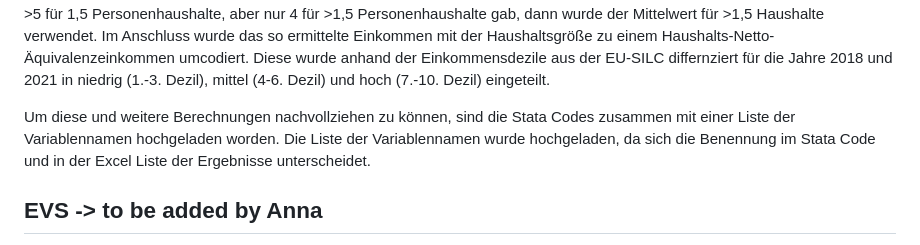
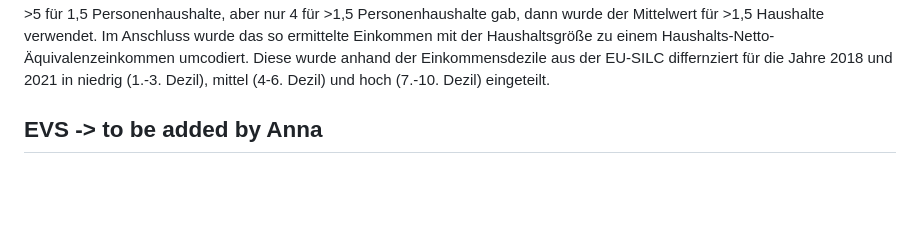
Before and after one commit to jakobmanthey/alc_revenue_distribution, a Markdown page: README.md, the part around the change. Rendered like a GitHub page; blank space fills up the shorter version.

```diff
--- a/README.md
+++ b/README.md
@@ -22,8 +22,6 @@ Episodisches Rauschtrinken wurde mit einem offenen Antwortformat über die Anzah
 (circa 14 g Reinalkohol pro Glas, das heißt mindestens 70 g Reinalkohol) erfasst. Update: Hier wurde das Episodische Rauschtrinken anhand der durchschnitllichen täglichen konsumierten Menge Alkohol geupdated (falls >60gr).
 
 Das kategorial erhobene Haushalts-Einkommen im ESA wurde mithile der gewichteten Mittelwerte der metrischen Angaben aus dem EVS 2018, differenziert nach Haushaltsgröße, metrisch umcodiert. Um zu kleinen Fallzahlen nicht zu viel Bedeutung beizumessen, wurden nur Angaben von mind. 5 Personen pro Zelle benutzt. Ansonsten wurden die Mittelwerte zu einer Haushaltsgröße zusammengefügt. Wenn beispielsweise nur 5 Angaben im EVS zum Einkommen in Haushalten mit mehr als einer Person gab, dann wurde der Mittelwert nicht nach Haushhaltsgröße differnziert. Wenn es >10 Angaben für Ein-Personenhaushalte, >5 für 1,5 Personenhaushalte, aber nur 4 für >1,5 Personenhaushalte gab, dann wurde der Mittelwert für >1,5 Haushalte verwendet. Im Anschluss wurde das so ermittelte Einkommen mit der Haushaltsgröße zu einem Haushalts-Netto-Äquivalenzeinkommen umcodiert. Diese wurde anhand der Einkommensdezile aus der EU-SILC differnziert für die Jahre 2018 und 2021 in niedrig (1.-3. Dezil), mittel (4-6. Dezil) und hoch (7.-10. Dezil) eingeteilt.
-
-Um diese und weitere Berechnungen nachvollziehen zu können, sind die Stata Codes zusammen mit einer Liste der Variablennamen hochgeladen worden. Die Liste der Variablennamen wurde hochgeladen, da sich die Benennung im Stata Code und in der Excel Liste der Ergebnisse unterscheidet.
 
 
 
```
